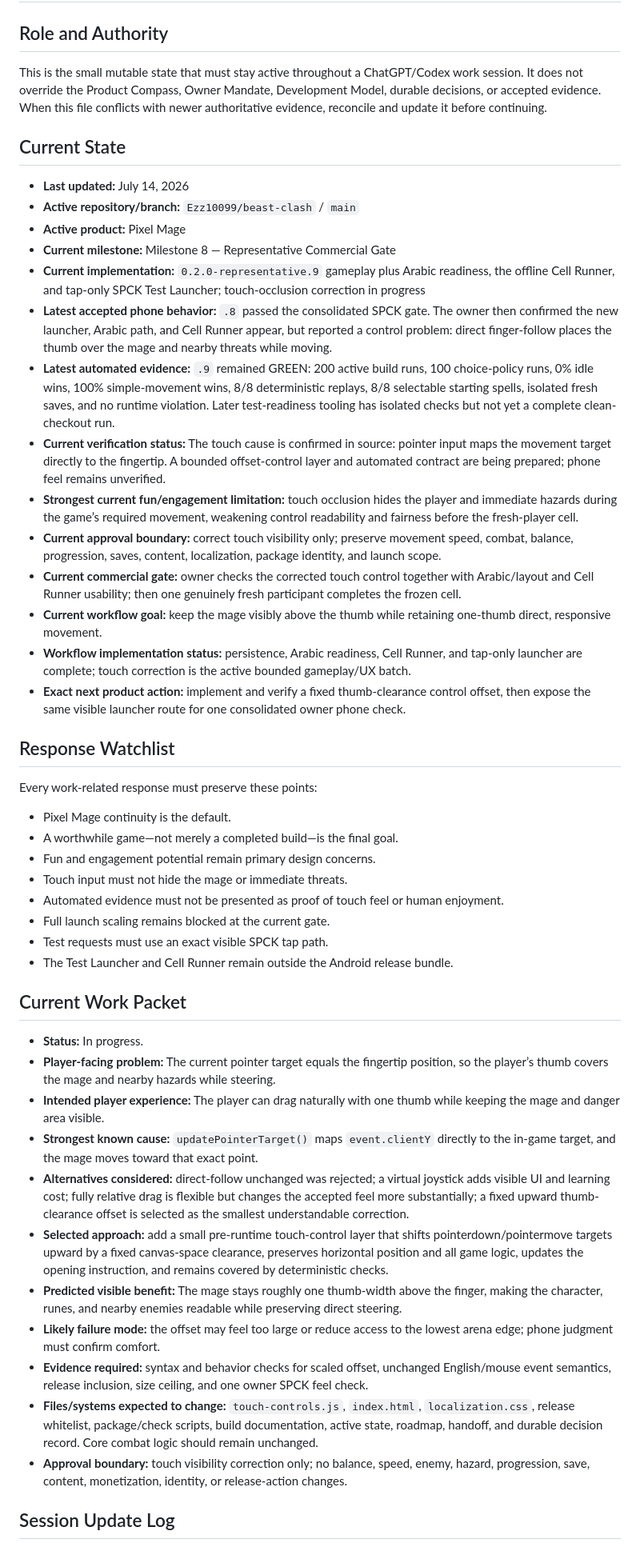
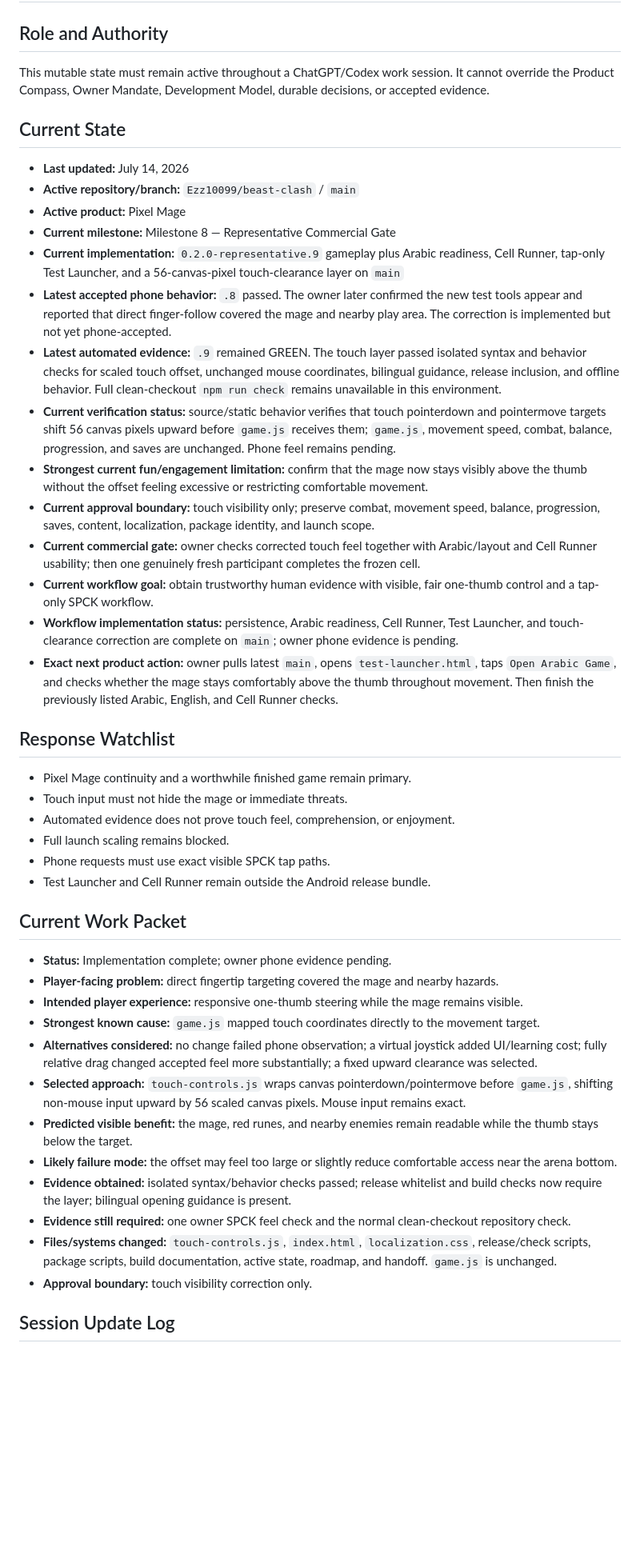
Before and after one commit to Ezz10099/beast-clash, a Markdown page: docs/ACTIVE_SESSION.md, the part around one of its changes. Shown at 80% size. Drawn GitHub-style; blank space fills up the shorter version.

Commit message:
Close touch-occlusion correction packet

```diff
--- a/docs/ACTIVE_SESSION.md
+++ b/docs/ACTIVE_SESSION.md
@@ -2,7 +2,7 @@
 
 ## Role and Authority
 
-This is the small mutable state that must stay active throughout a ChatGPT/Codex work session. It does not override the Product Compass, Owner Mandate, Development Model, durable decisions, or accepted evidence. When this file conflicts with newer authoritative evidence, reconcile and update it before continuing.
+This mutable state must remain active throughout a ChatGPT/Codex work session. It cannot override the Product Compass, Owner Mandate, Development Model, durable decisions, or accepted evidence.
 
 ## Current State
 
@@ -10,43 +10,40 @@ This is the small mutable state that must stay active throughout a ChatGPT/Codex
 - **Active repository/branch:** `Ezz10099/beast-clash` / `main`
 - **Active product:** Pixel Mage
 - **Current milestone:** Milestone 8 — Representative Commercial Gate
-- **Current implementation:** `0.2.0-representative.9` gameplay plus Arabic readiness, the offline Cell Runner, and tap-only SPCK Test Launcher; touch-occlusion correction in progress
-- **Latest accepted phone behavior:** `.8` passed the consolidated SPCK gate. The owner then confirmed the new launcher, Arabic path, and Cell Runner appear, but reported a control problem: direct finger-follow places the thumb over the mage and nearby threats while moving.
-- **Latest automated evidence:** `.9` remained GREEN: 200 active build runs, 100 choice-policy runs, 0% idle wins, 100% simple-movement wins, 8/8 deterministic replays, 8/8 selectable starting spells, isolated fresh saves, and no runtime violation. Later test-readiness tooling has isolated checks but not yet a complete clean-checkout run.
-- **Current verification status:** The touch cause is confirmed in source: pointer input maps the movement target directly to the fingertip. A bounded offset-control layer and automated contract are being prepared; phone feel remains unverified.
-- **Strongest current fun/engagement limitation:** touch occlusion hides the player and immediate hazards during the game’s required movement, weakening control readability and fairness before the fresh-player cell.
-- **Current approval boundary:** correct touch visibility only; preserve movement speed, combat, balance, progression, saves, content, localization, package identity, and launch scope.
-- **Current commercial gate:** owner checks the corrected touch control together with Arabic/layout and Cell Runner usability; then one genuinely fresh participant completes the frozen cell.
-- **Current workflow goal:** keep the mage visibly above the thumb while retaining one-thumb direct, responsive movement.
-- **Workflow implementation status:** persistence, Arabic readiness, Cell Runner, and tap-only launcher are complete; touch correction is the active bounded gameplay/UX batch.
-- **Exact next product action:** implement and verify a fixed thumb-clearance control offset, then expose the same visible launcher route for one consolidated owner phone check.
+- **Current implementation:** `0.2.0-representative.9` gameplay plus Arabic readiness, Cell Runner, tap-only Test Launcher, and a 56-canvas-pixel touch-clearance layer on `main`
+- **Latest accepted phone behavior:** `.8` passed. The owner later confirmed the new test tools appear and reported that direct finger-follow covered the mage and nearby play area. The correction is implemented but not yet phone-accepted.
+- **Latest automated evidence:** `.9` remained GREEN. The touch layer passed isolated syntax and behavior checks for scaled touch offset, unchanged mouse coordinates, bilingual guidance, release inclusion, and offline behavior. Full clean-checkout `npm run check` remains unavailable in this environment.
+- **Current verification status:** source/static behavior verifies that touch pointerdown and pointermove targets shift 56 canvas pixels upward before `game.js` receives them; `game.js`, movement speed, combat, balance, progression, and saves are unchanged. Phone feel remains pending.
+- **Strongest current fun/engagement limitation:** confirm that the mage now stays visibly above the thumb without the offset feeling excessive or restricting comfortable movement.
+- **Current approval boundary:** touch visibility only; preserve combat, movement speed, balance, progression, saves, content, localization, package identity, and launch scope.
+- **Current commercial gate:** owner checks corrected touch feel together with Arabic/layout and Cell Runner usability; then one genuinely fresh participant completes the frozen cell.
+- **Current workflow goal:** obtain trustworthy human evidence with visible, fair one-thumb control and a tap-only SPCK workflow.
+- **Workflow implementation status:** persistence, Arabic readiness, Cell Runner, Test Launcher, and touch-clearance correction are complete on `main`; owner phone evidence is pending.
+- **Exact next product action:** owner pulls latest `main`, opens `test-launcher.html`, taps `Open Arabic Game`, and checks whether the mage stays comfortably above the thumb throughout movement. Then finish the previously listed Arabic, English, and Cell Runner checks.
 
 ## Response Watchlist
 
-Every work-related response must preserve these points:
-
-- Pixel Mage continuity is the default.
-- A worthwhile game—not merely a completed build—is the final goal.
-- Fun and engagement potential remain primary design concerns.
+- Pixel Mage continuity and a worthwhile finished game remain primary.
 - Touch input must not hide the mage or immediate threats.
-- Automated evidence must not be presented as proof of touch feel or human enjoyment.
-- Full launch scaling remains blocked at the current gate.
-- Test requests must use an exact visible SPCK tap path.
-- The Test Launcher and Cell Runner remain outside the Android release bundle.
+- Automated evidence does not prove touch feel, comprehension, or enjoyment.
+- Full launch scaling remains blocked.
+- Phone requests must use exact visible SPCK tap paths.
+- Test Launcher and Cell Runner remain outside the Android release bundle.
 
 ## Current Work Packet
 
-- **Status:** In progress.
-- **Player-facing problem:** The current pointer target equals the fingertip position, so the player’s thumb covers the mage and nearby hazards while steering.
-- **Intended player experience:** The player can drag naturally with one thumb while keeping the mage and danger area visible.
-- **Strongest known cause:** `updatePointerTarget()` maps `event.clientY` directly to the in-game target, and the mage moves toward that exact point.
-- **Alternatives considered:** direct-follow unchanged was rejected; a virtual joystick adds visible UI and learning cost; fully relative drag is flexible but changes the accepted feel more substantially; a fixed upward thumb-clearance offset is selected as the smallest understandable correction.
-- **Selected approach:** add a small pre-runtime touch-control layer that shifts pointerdown/pointermove targets upward by a fixed canvas-space clearance, preserves horizontal position and all game logic, updates the opening instruction, and remains covered by deterministic checks.
-- **Predicted visible benefit:** The mage stays roughly one thumb-width above the finger, making the character, runes, and nearby enemies readable while preserving direct steering.
-- **Likely failure mode:** the offset may feel too large or reduce access to the lowest arena edge; phone judgment must confirm comfort.
-- **Evidence required:** syntax and behavior checks for scaled offset, unchanged English/mouse event semantics, release inclusion, size ceiling, and one owner SPCK feel check.
-- **Files/systems expected to change:** `touch-controls.js`, `index.html`, `localization.css`, release whitelist, package/check scripts, build documentation, active state, roadmap, handoff, and durable decision record. Core combat logic should remain unchanged.
-- **Approval boundary:** touch visibility correction only; no balance, speed, enemy, hazard, progression, save, content, monetization, identity, or release-action changes.
+- **Status:** Implementation complete; owner phone evidence pending.
+- **Player-facing problem:** direct fingertip targeting covered the mage and nearby hazards.
+- **Intended player experience:** responsive one-thumb steering while the mage remains visible.
+- **Strongest known cause:** `game.js` mapped touch coordinates directly to the movement target.
+- **Alternatives considered:** no change failed phone observation; a virtual joystick added UI/learning cost; fully relative drag changed accepted feel more substantially; a fixed upward clearance was selected.
+- **Selected approach:** `touch-controls.js` wraps canvas pointerdown/pointermove before `game.js`, shifting non-mouse input upward by 56 scaled canvas pixels. Mouse input remains exact.
+- **Predicted visible benefit:** the mage, red runes, and nearby enemies remain readable while the thumb stays below the target.
+- **Likely failure mode:** the offset may feel too large or slightly reduce comfortable access near the arena bottom.
+- **Evidence obtained:** isolated syntax/behavior checks passed; release whitelist and build checks now require the layer; bilingual opening guidance is present.
+- **Evidence still required:** one owner SPCK feel check and the normal clean-checkout repository check.
+- **Files/systems changed:** `touch-controls.js`, `index.html`, `localization.css`, release/check scripts, package scripts, build documentation, active state, roadmap, and handoff. `game.js` is unchanged.
+- **Approval boundary:** touch visibility correction only.
 
 ## Session Update Log
 
```
Also changed, not shown: other parts of docs/ACTIVE_SESSION.md (+7 -14 lines).
